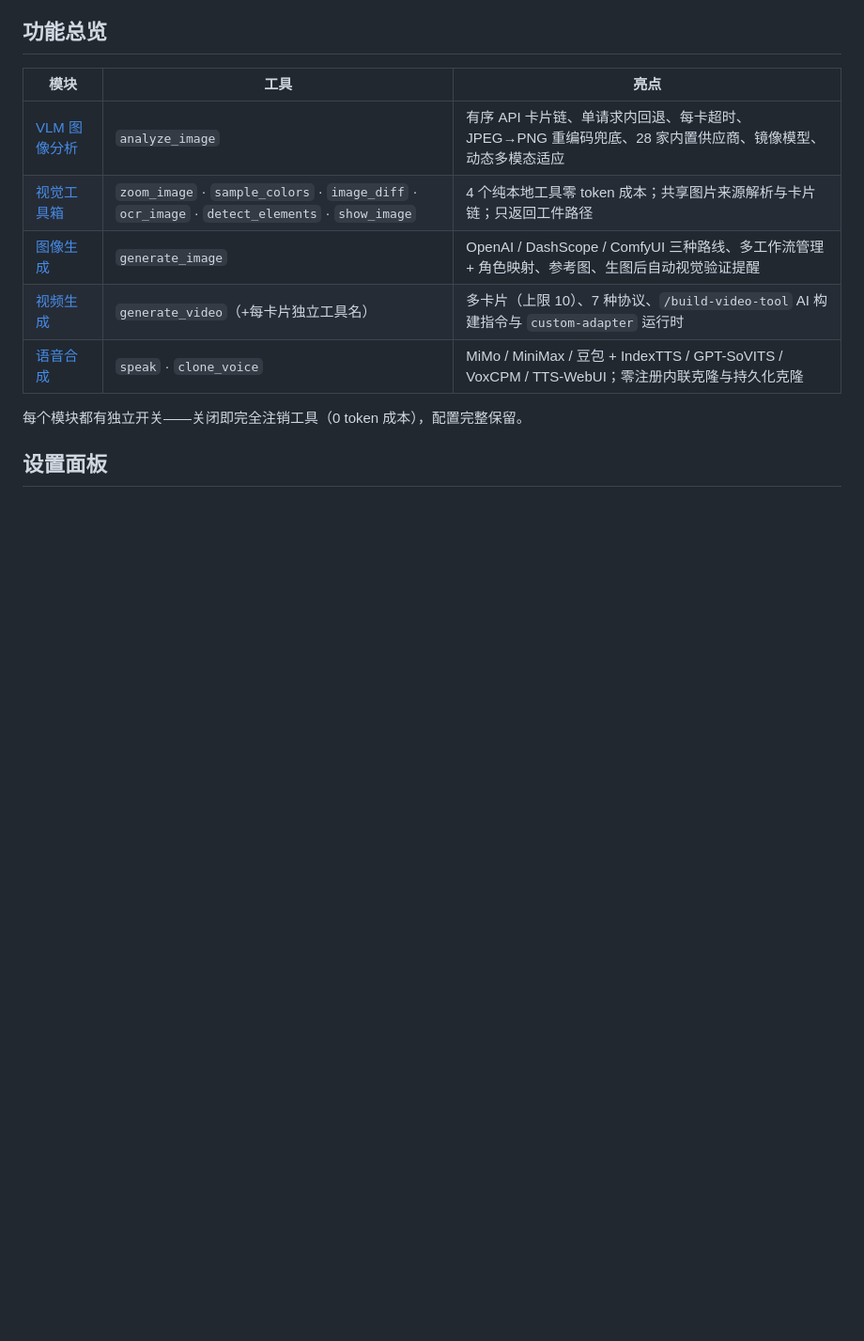
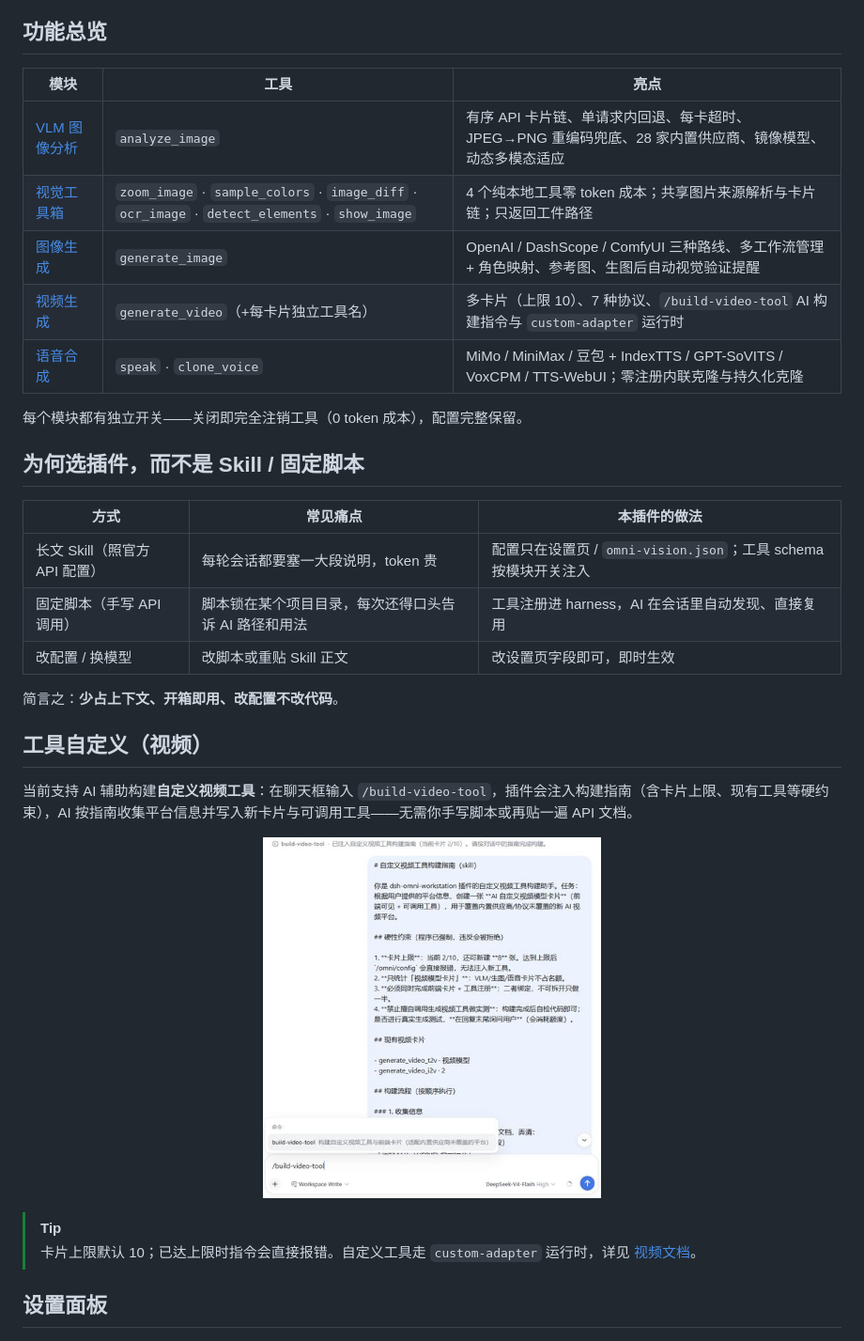
Before and after one commit to huashenglian/dsh-omni-workstation, a Markdown page: README.zh.md, the part around the change. Shown at 94% size. Drawn GitHub-style; pictures changed too: docs/images/video-builder-chat.jpg (added); blank space fills up the shorter version.

```diff
--- a/README.zh.md
+++ b/README.zh.md
@@ -22,6 +22,27 @@
 | [语音合成](docs/features/voice.md) | `speak` · `clone_voice` | MiMo / MiniMax / 豆包 + IndexTTS / GPT-SoVITS / VoxCPM / TTS-WebUI；零注册内联克隆与持久化克隆 |
 
 每个模块都有独立开关——关闭即完全注销工具（0 token 成本），配置完整保留。
+
+## 为何选插件，而不是 Skill / 固定脚本
+
+| 方式 | 常见痛点 | 本插件的做法 |
+|---|---|---|
+| 长文 Skill（照官方 API 配置） | 每轮会话都要塞一大段说明，token 贵 | 配置只在设置页 / `omni-vision.json`；工具 schema 按模块开关注入 |
+| 固定脚本（手写 API 调用） | 脚本锁在某个项目目录，每次还得口头告诉 AI 路径和用法 | 工具注册进 harness，AI 在会话里自动发现、直接复用 |
+| 改配置 / 换模型 | 改脚本或重贴 Skill 正文 | 改设置页字段即可，即时生效 |
+
+简言之：**少占上下文、开箱即用、改配置不改代码**。
+
+## 工具自定义（视频）
+
+当前支持 AI 辅助构建**自定义视频工具**：在聊天框输入 `/build-video-tool`，插件会注入构建指南（含卡片上限、现有工具等硬约束），AI 按指南收集平台信息并写入新卡片与可调用工具——无需你手写脚本或再贴一遍 API 文档。
+
+<p align="center">
+  <img src="docs/images/video-builder-chat.jpg" width="360" alt="build-video-tool 对话示意">
+</p>
+
+> [!TIP]
+> 卡片上限默认 10；已达上限时指令会直接报错。自定义工具走 `custom-adapter` 运行时，详见 [视频文档](docs/features/video.md)。
 
 ## 设置面板
 
```
Also changed, not shown: README.md (+21 -0 lines).
